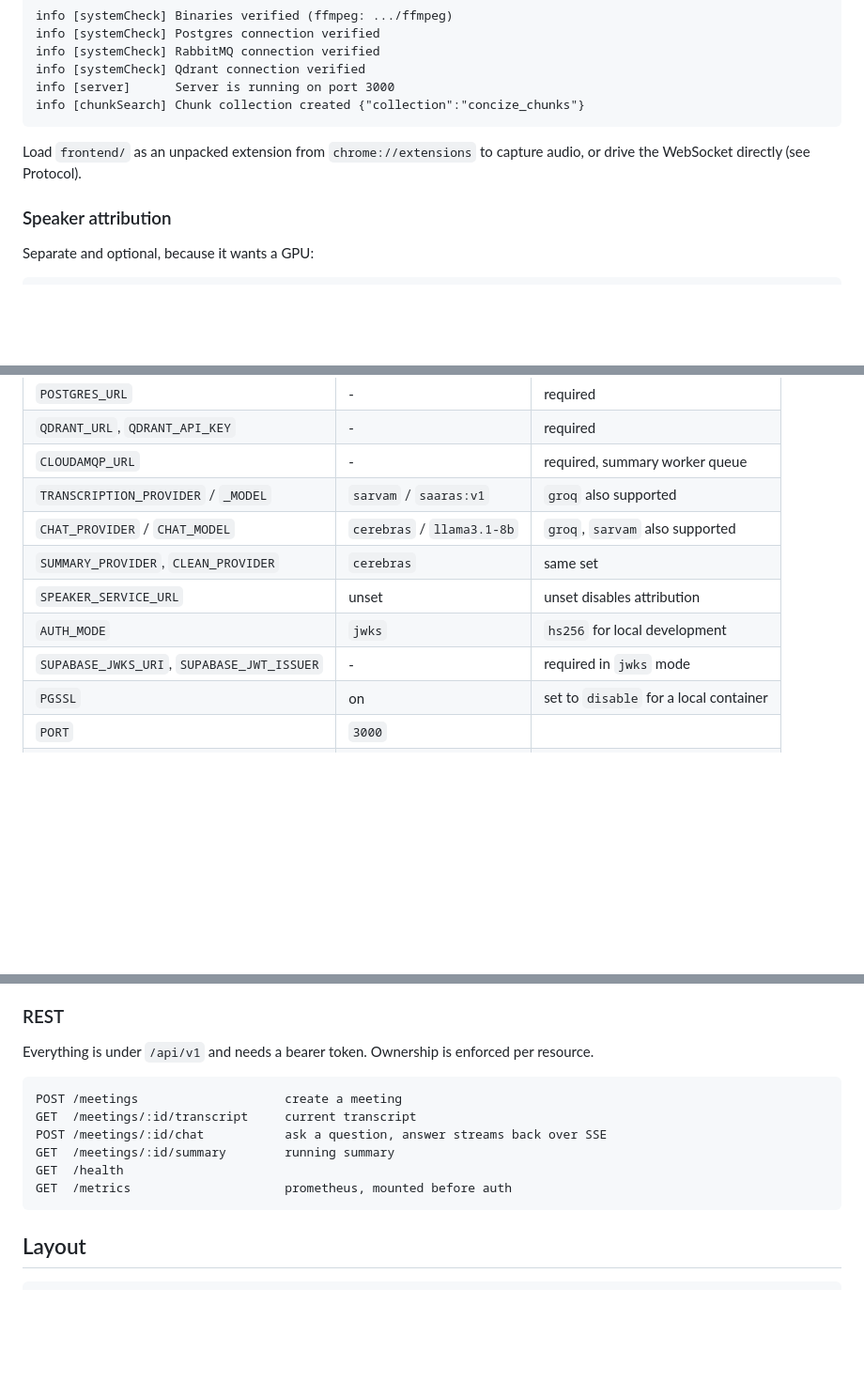
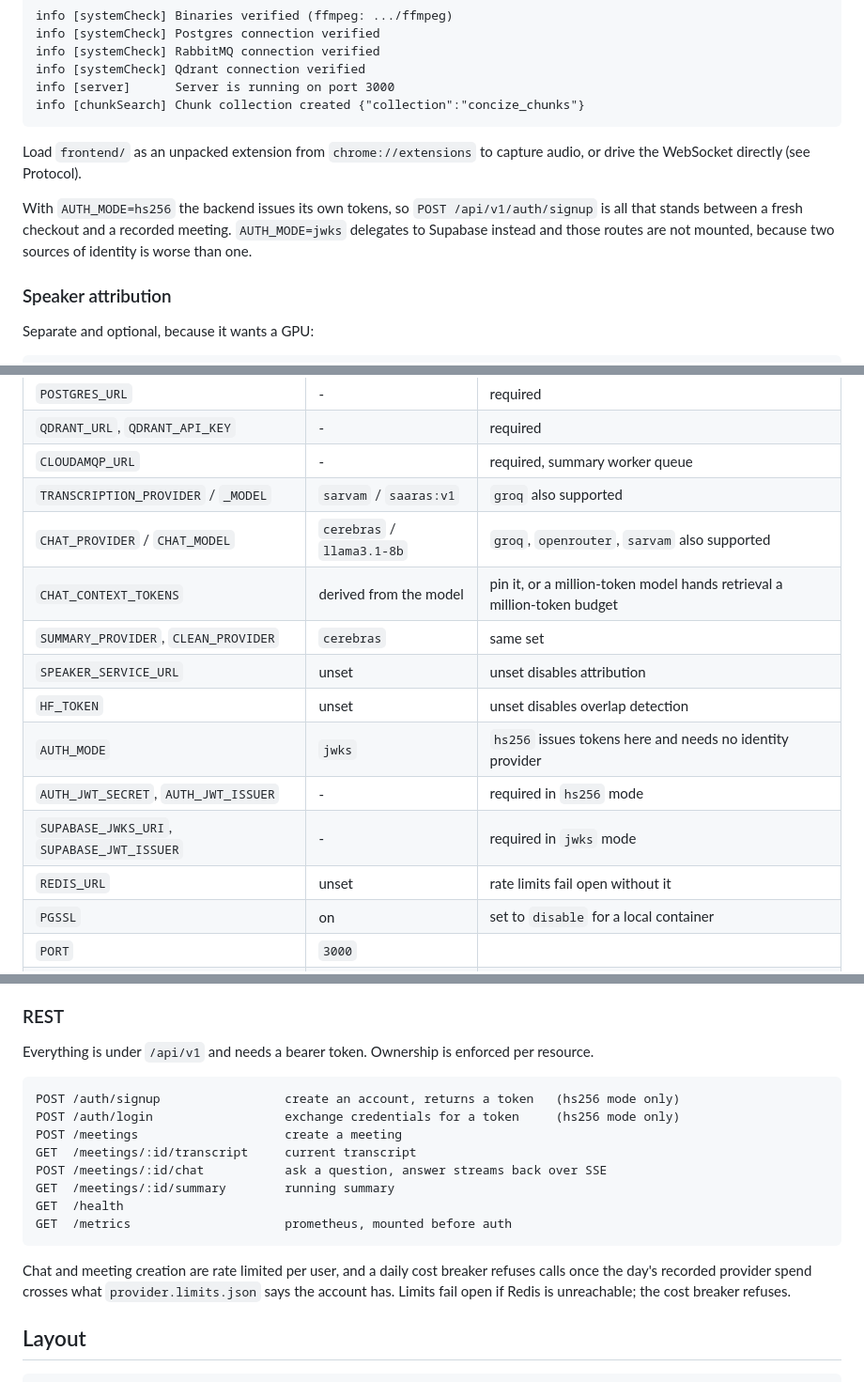
Before and after one commit to rx6ru/Concize, a Markdown page: README.md, 3 parts joined by grey strips. Shown at 94% size. Drawn GitHub-style; blank space fills up the shorter version.

````diff
--- a/README.md
+++ b/README.md
@@ -87,6 +90,8 @@ info [chunkSearch] Chunk collection created {"collection":"concize_chunks"}
 
 Load `frontend/` as an unpacked extension from `chrome://extensions` to capture audio, or drive the WebSocket directly (see Protocol).
 
+With `AUTH_MODE=hs256` the backend issues its own tokens, so `POST /api/v1/auth/signup` is all that stands between a fresh checkout and a recorded meeting. `AUTH_MODE=jwks` delegates to Supabase instead and those routes are not mounted, because two sources of identity is worse than one.
+
 ### Speaker attribution
 
 Separate and optional, because it wants a GPU:
@@ -109,11 +114,15 @@ Provider and model are chosen per task, so transcription can run on Sarvam while
 | `QDRANT_URL`, `QDRANT_API_KEY` | - | required |
 | `CLOUDAMQP_URL` | - | required, summary worker queue |
 | `TRANSCRIPTION_PROVIDER` / `_MODEL` | `sarvam` / `saaras:v1` | `groq` also supported |
-| `CHAT_PROVIDER` / `CHAT_MODEL` | `cerebras` / `llama3.1-8b` | `groq`, `sarvam` also supported |
+| `CHAT_PROVIDER` / `CHAT_MODEL` | `cerebras` / `llama3.1-8b` | `groq`, `openrouter`, `sarvam` also supported |
+| `CHAT_CONTEXT_TOKENS` | derived from the model | pin it, or a million-token model hands retrieval a million-token budget |
 | `SUMMARY_PROVIDER`, `CLEAN_PROVIDER` | `cerebras` | same set |
 | `SPEAKER_SERVICE_URL` | unset | unset disables attribution |
-| `AUTH_MODE` | `jwks` | `hs256` for local development |
+| `HF_TOKEN` | unset | unset disables overlap detection |
+| `AUTH_MODE` | `jwks` | `hs256` issues tokens here and needs no identity provider |
+| `AUTH_JWT_SECRET`, `AUTH_JWT_ISSUER` | - | required in `hs256` mode |
 | `SUPABASE_JWKS_URI`, `SUPABASE_JWT_ISSUER` | - | required in `jwks` mode |
+| `REDIS_URL` | unset | rate limits fail open without it |
 | `PGSSL` | on | set to `disable` for a local container |
 | `PORT` | `3000` | |
 | `LOG_LEVEL` | `info` | |
@@ -149,6 +158,8 @@ Send `{"event":"stop"}` to end the meeting cleanly and flush the trailing chunk.
 Everything is under `/api/v1` and needs a bearer token. Ownership is enforced per resource.
 
 ```
+POST /auth/signup                 create an account, returns a token   (hs256 mode only)
+POST /auth/login                  exchange credentials for a token     (hs256 mode only)
 POST /meetings                    create a meeting
 GET  /meetings/:id/transcript     current transcript
 POST /meetings/:id/chat           ask a question, answer streams back over SSE
@@ -156,6 +167,8 @@ GET  /meetings/:id/summary        running summary
 GET  /health
 GET  /metrics                     prometheus, mounted before auth
 ```
+
+Chat and meeting creation are rate limited per user, and a daily cost breaker refuses calls once the day's recorded provider spend crosses what `provider.limits.json` says the account has. Limits fail open if Redis is unreachable; the cost breaker refuses.
 
 ## Layout
 
````
Also changed, not shown: other parts of README.md (+17 -3 lines).
